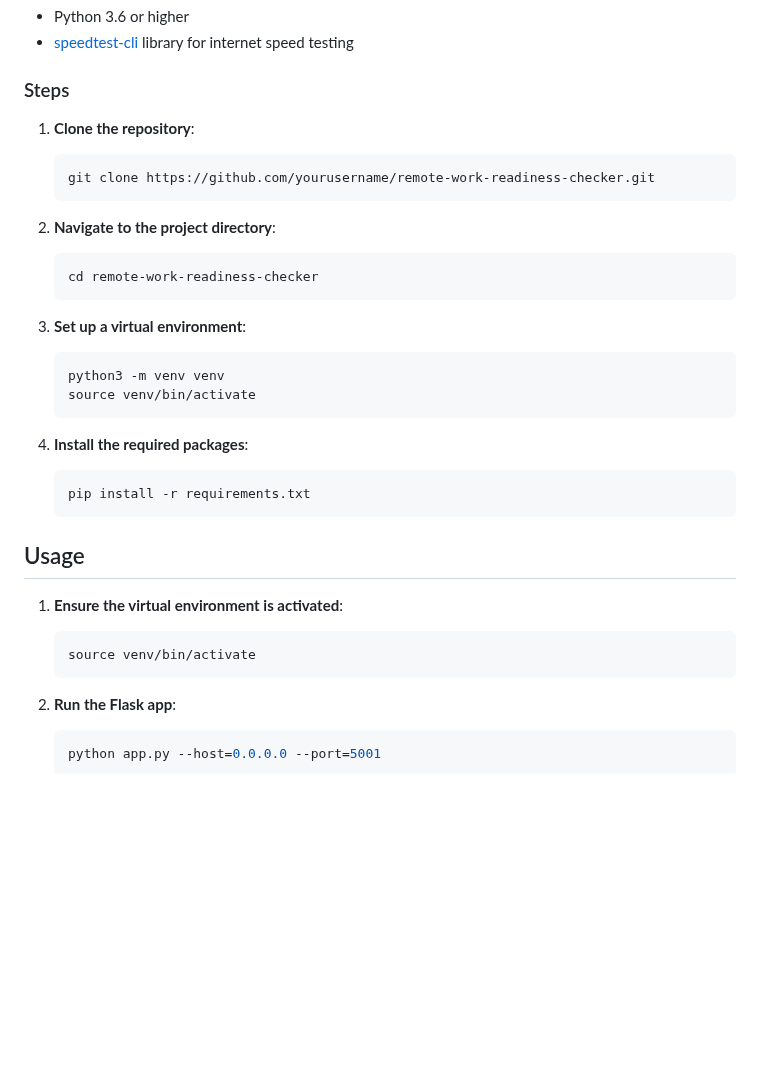
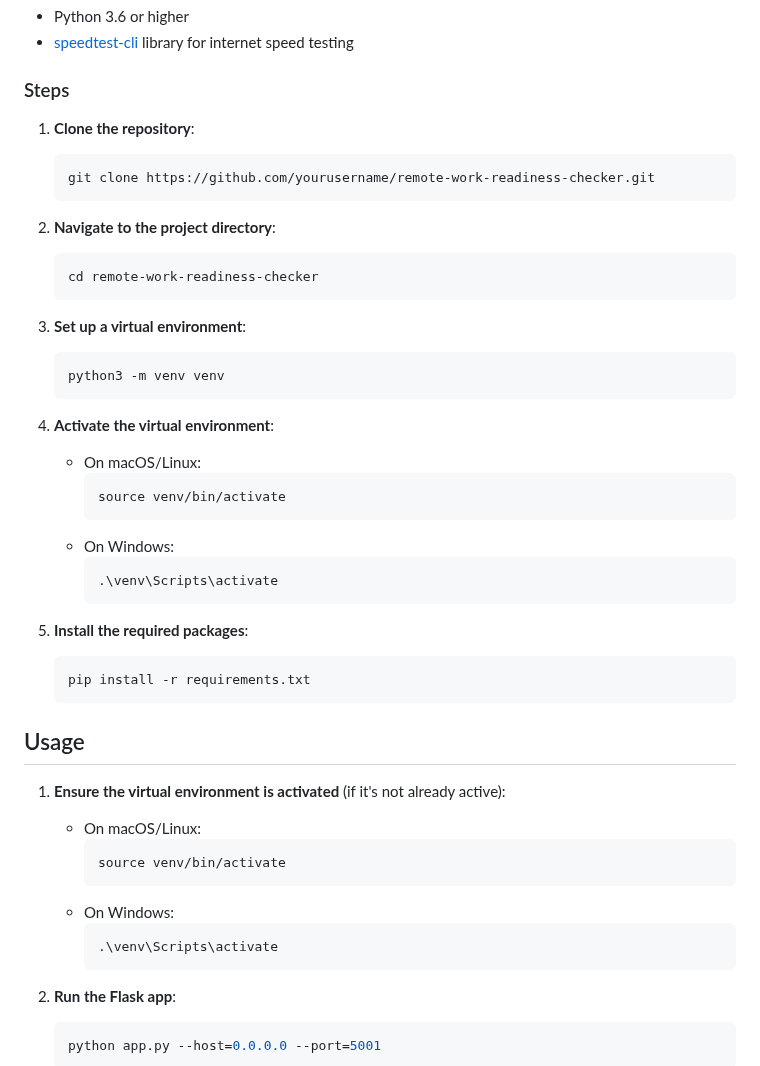
Before and after one commit to c-razo/remote-work-readiness-checker, a Markdown page: README.md, the part around the change. Rendered like a GitHub page; blank space fills up the shorter version.

````diff
--- a/README.md
+++ b/README.md
@@ -27,6 +27,7 @@ The Remote Work Readiness Checker is a Python-based tool designed to evaluate re
 - [speedtest-cli](https://pypi.org/project/speedtest-cli/) library for internet speed testing
 
 ### Steps
+
 1. **Clone the repository**:
     ```bash
     git clone https://github.com/yourusername/remote-work-readiness-checker.git
@@ -40,19 +41,34 @@ The Remote Work Readiness Checker is a Python-based tool designed to evaluate re
 3. **Set up a virtual environment**:
     ```bash
     python3 -m venv venv
-    source venv/bin/activate
     ```
 
-4. **Install the required packages**:
+4. **Activate the virtual environment**:
+    - On macOS/Linux:
+        ```bash
+        source venv/bin/activate
+        ```
+    - On Windows:
+        ```bash
+        .\venv\Scripts\activate
+        ```
+
+5. **Install the required packages**:
     ```bash
     pip install -r requirements.txt
     ```
 
 ## Usage
-1. **Ensure the virtual environment is activated**:
-    ```bash
-    source venv/bin/activate
-    ```
+
+1. **Ensure the virtual environment is activated** (if it's not already active):
+    - On macOS/Linux:
+        ```bash
+        source venv/bin/activate
+        ```
+    - On Windows:
+        ```bash
+        .\venv\Scripts\activate
+        ```
 
 2. **Run the Flask app**:
     ```bash
````
